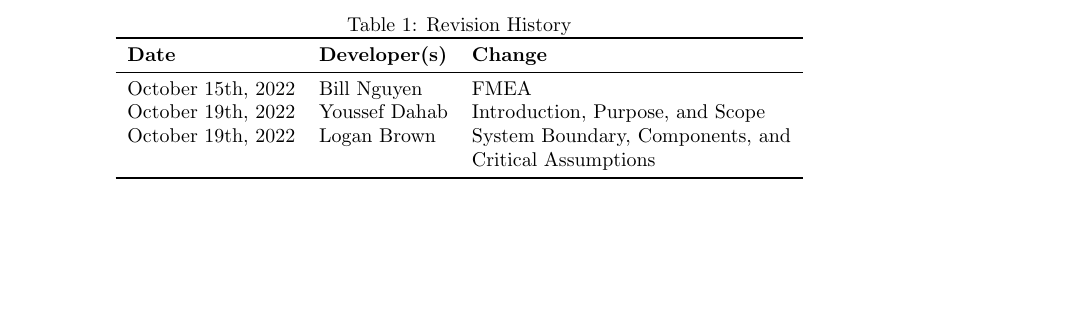
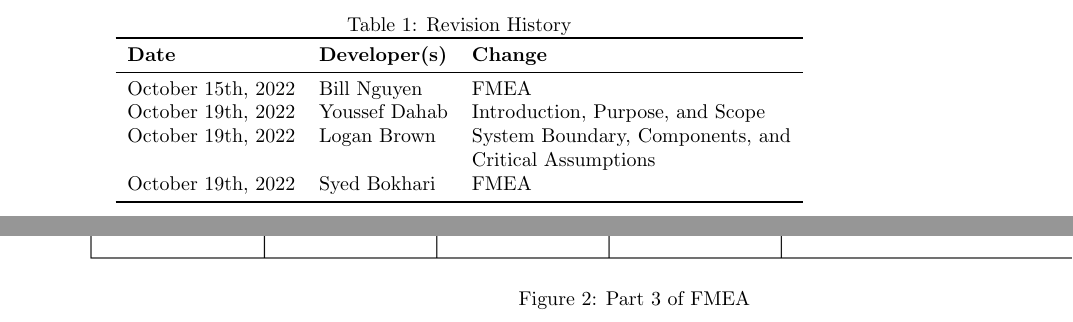
Before and after one commit to faiq-bokhari/REVITALIZE, a LaTeX document (docs/HazardAnalysis/HazardAnalysis.tex): part of page 2 of 8 before the commit and two parts of pages 2 and 8 of 9 after it, the two joined at a grey line, cut so that both start at the same text, the shorter picture padded with empty space. The pictures show the PDF file docs/HazardAnalysis/HazardAnalysis.pdf that the author committed with the source.

Commit message:
Added to FMEA Table

```diff
--- a/docs/HazardAnalysis/HazardAnalysis.tex
+++ b/docs/HazardAnalysis/HazardAnalysis.tex
@@ -40,7 +40,8 @@ urlcolor=cyan           % color of external links
 		\midrule
 		October 15th, 2022 & Bill Nguyen & FMEA \\
 		October 19th, 2022 & Youssef Dahab & Introduction, Purpose, and Scope \\
-        October 19th, 2022 & Logan Brown & System Boundary, Components, and Critical Assumptions\\
+        		October 19th, 2022 & Logan Brown & System Boundary, Components, and Critical Assumptions\\
+		October 19th, 2022 & Syed Bokhari & FMEA\\
 		\bottomrule
 	\end{tabularx}
 \end{table}
@@ -144,6 +145,14 @@ The next pages will show the full failure mode and effect analysis (FMEA) for RE
 	\end{figure}
 \end{landscape}
 
+\begin{landscape}
+	\begin{figure}[ht]
+		\centering
+		\includegraphics[angle=360, scale=0.75]{FMEA_Part3.png}
+		\caption{Part 3 of FMEA}
+	\end{figure}
+\end{landscape}
+
 \section{Safety and Security Requirements}
 
 \wss{Newly discovered requirements.  These should also be added to the SRS.  (A
```
Also changed, not shown: docs/HazardAnalysis/FMEA_Part3.PNG (added), docs/HazardAnalysis/HazardAnalysis.pdf.
